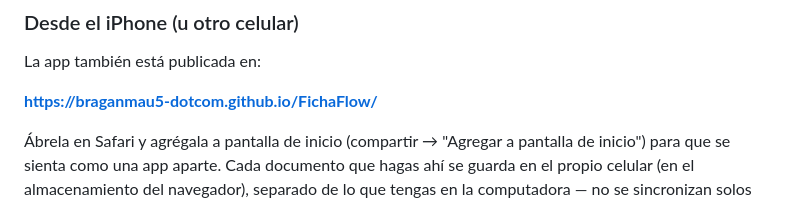
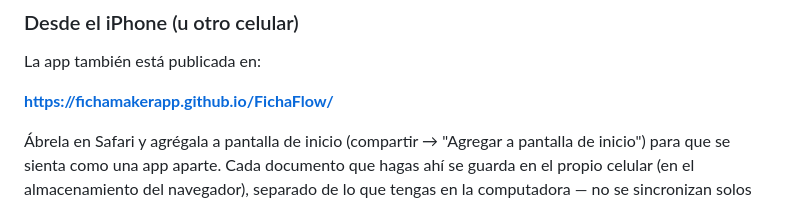
Before and after one commit to FichaMakerApp/FichaFlow, a Markdown page: README.md, the part around the change. GitHub-like rendering.

Commit message:
Update Pages URL after GitHub username change

```diff
--- a/README.md
+++ b/README.md
@@ -22,7 +22,7 @@ No requiere Node, Python ni ninguna instalación. En celular funciona igual
 
 La app también está publicada en:
 
-**https://braganmau5-dotcom.github.io/FichaFlow/**
+**https://fichamakerapp.github.io/FichaFlow/**
 
 Ábrela en Safari y agrégala a pantalla de inicio (compartir → "Agregar a
 pantalla de inicio") para que se sienta como una app aparte. Cada
```
